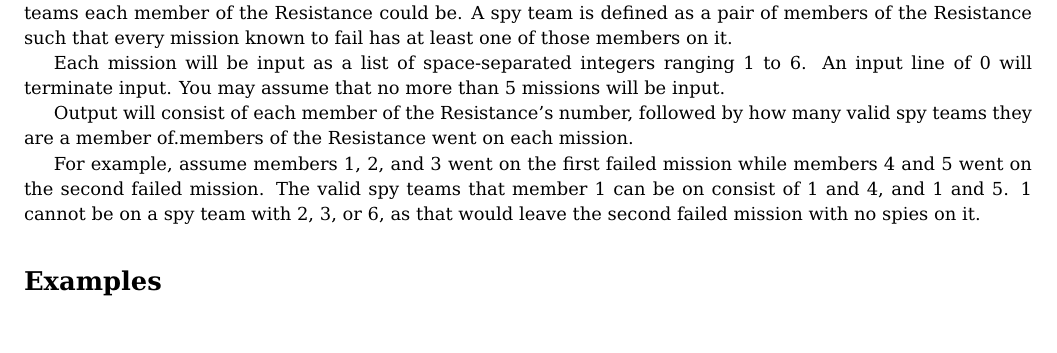
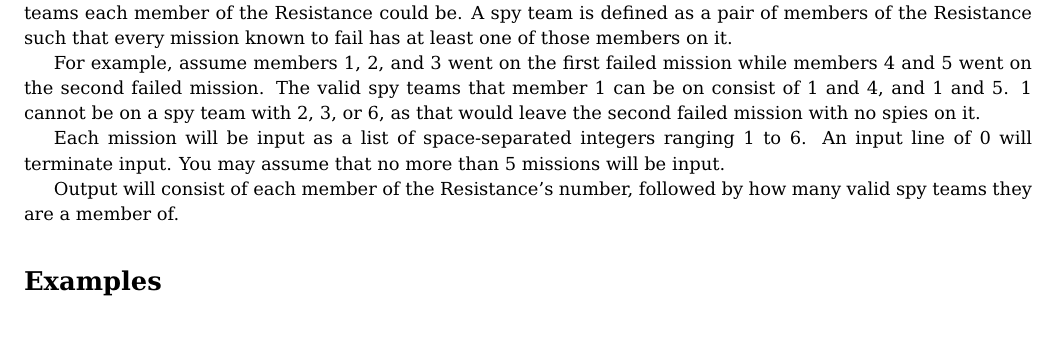
Before and after one commit to Arctem/enmu_codecomp, a LaTeX document (round2/resistance.tex): part of the page, cut so that both start at the same text. The pictures show the PDF file round2/resistance.pdf that the author committed with the source.

Commit message:
Reorder instructions for Resistance.

```diff
--- a/round2/resistance.tex
+++ b/round2/resistance.tex
@@ -12,12 +12,11 @@
 \section*{Description}
 Write a program that takes in details on recent sabotaged missions, then determine how many possible spy teams each member of the Resistance could be. A spy team is defined as a pair of members of the Resistance such that every mission known to fail has at least one of those members on it.
 
+For example, assume members 1, 2, and 3 went on the first failed mission while members 4 and 5 went on the second failed mission. The valid spy teams that member 1 can be on consist of 1 and 4, and 1 and 5. 1 cannot be on a spy team with 2, 3, or 6, as that would leave the second failed mission with no spies on it.
+
 Each mission will be input as a list of space-separated integers ranging 1 to 6. An input line of 0 will terminate input. You may assume that no more than 5 missions will be input.
 
-Output will consist of each member of the Resistance's number, followed by how many valid spy teams they are a member of.members of the Resistance went on each mission.
-
-For example, assume members 1, 2, and 3 went on the first failed mission while members 4 and 5 went on the second failed mission. The valid spy teams that member 1 can be on consist of 1 and 4, and 1 and 5. 1 cannot be on a spy team with 2, 3, or 6, as that would leave the second failed mission with no spies on it.
-\end{flavor}
+Output will consist of each member of the Resistance's number, followed by how many valid spy teams they are a member of.
 
 \section*{Examples}
 \begin{minipage}[t]{.33\linewidth}
```
Also changed, not shown: round2/r2.pdf, round2/resistance.pdf.
